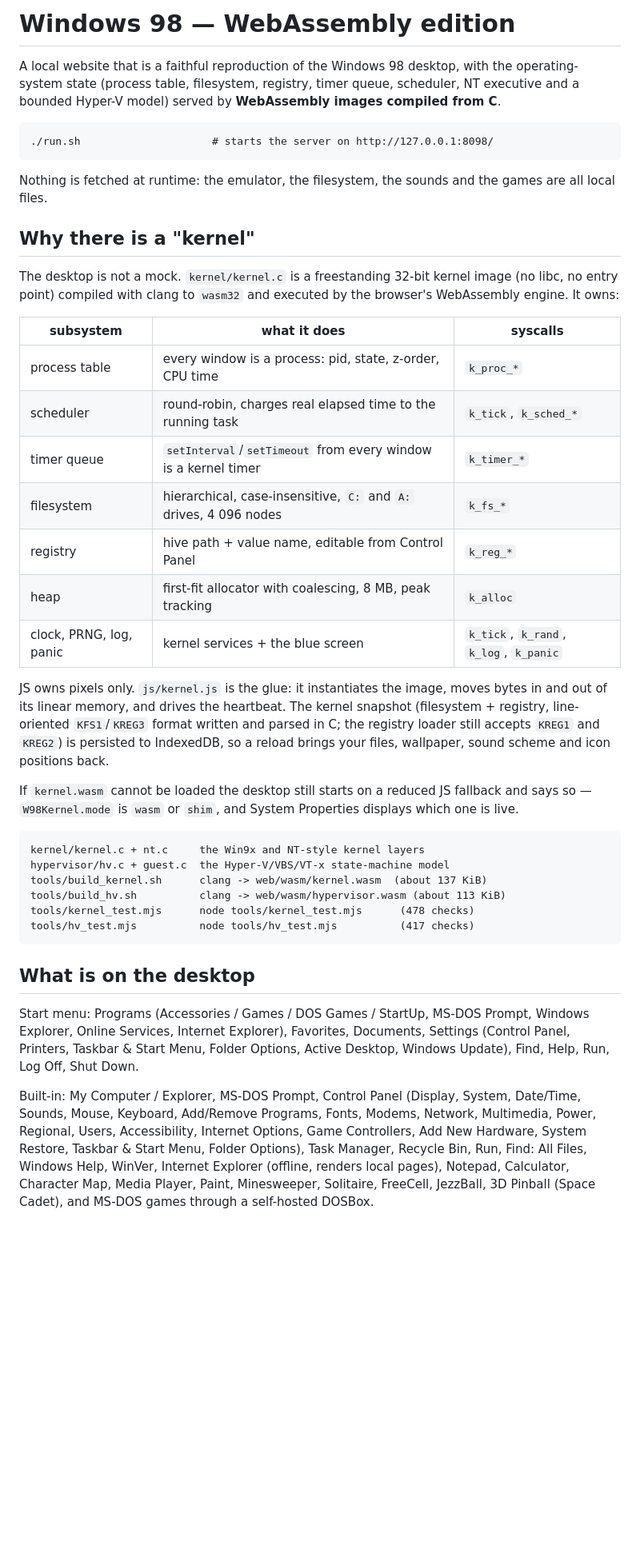
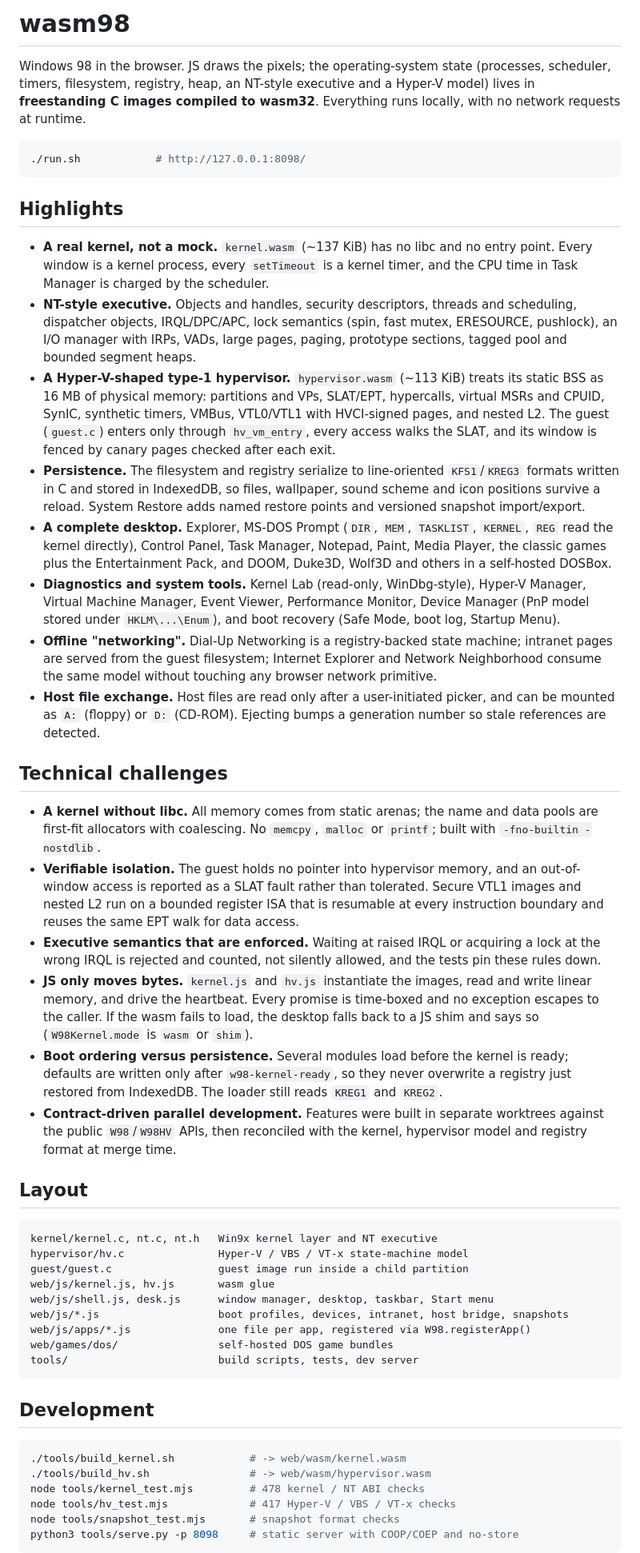
Before and after one commit to NonMirror/wasm98, a Markdown page: README.md, the part around one of its changes. Shown at 80% size. Drawn GitHub-style; blank space fills up the shorter version.

Commit message:
rewrite readme

````diff
--- a/README.md
+++ b/README.md
@@ -1,62 +1,53 @@
-# Windows 98 — WebAssembly edition
+# wasm98
 
-A local website that is a faithful reproduction of the Windows 98 desktop, with
-the operating-system state (process table, filesystem, registry, timer queue,
-scheduler, NT executive and a bounded Hyper-V model) served by **WebAssembly
-images compiled from C**.
+Windows 98 in the browser. JS draws the pixels; the operating-system state (processes, scheduler, timers, filesystem, registry, heap, an NT-style executive and a Hyper-V model) lives in **freestanding C images compiled to wasm32**. Everything runs locally, with no network requests at runtime.
 
-    ./run.sh                     # starts the server on http://127.0.0.1:8098/
+```sh
+./run.sh            # http://127.0.0.1:8098/
+```
 
-Nothing is fetched at runtime: the emulator, the filesystem, the sounds and the
-games are all local files.
+## Highlights
 
-## Why there is a "kernel"
+- **A real kernel, not a mock.** `kernel.wasm` (~137 KiB) has no libc and no entry point. Every window is a kernel process, every `setTimeout` is a kernel timer, and the CPU time in Task Manager is charged by the scheduler.
+- **NT-style executive.** Objects and handles, security descriptors, threads and scheduling, dispatcher objects, IRQL/DPC/APC, lock semantics (spin, fast mutex, ERESOURCE, pushlock), an I/O manager with IRPs, VADs, large pages, paging, prototype sections, tagged pool and bounded segment heaps.
+- **A Hyper-V-shaped type-1 hypervisor.** `hypervisor.wasm` (~113 KiB) treats its static BSS as 16 MB of physical memory: partitions and VPs, SLAT/EPT, hypercalls, virtual MSRs and CPUID, SynIC, synthetic timers, VMBus, VTL0/VTL1 with HVCI-signed pages, and nested L2. The guest (`guest.c`) enters only through `hv_vm_entry`, every access walks the SLAT, and its window is fenced by canary pages checked after each exit.
+- **Persistence.** The filesystem and registry serialize to line-oriented `KFS1`/`KREG3` formats written in C and stored in IndexedDB, so files, wallpaper, sound scheme and icon positions survive a reload. System Restore adds named restore points and versioned snapshot import/export.
+- **A complete desktop.** Explorer, MS-DOS Prompt (`DIR`, `MEM`, `TASKLIST`, `KERNEL`, `REG` read the kernel directly), Control Panel, Task Manager, Notepad, Paint, Media Player, the classic games plus the Entertainment Pack, and DOOM, Duke3D, Wolf3D and others in a self-hosted DOSBox.
+- **Diagnostics and system tools.** Kernel Lab (read-only, WinDbg-style), Hyper-V Manager, Virtual Machine Manager, Event Viewer, Performance Monitor, Device Manager (PnP model stored under `HKLM\...\Enum`), and boot recovery (Safe Mode, boot log, Startup Menu).
+- **Offline "networking".** Dial-Up Networking is a registry-backed state machine; intranet pages are served from the guest filesystem; Internet Explorer and Network Neighborhood consume the same model without touching any browser network primitive.
+- **Host file exchange.** Host files are read only after a user-initiated picker, and can be mounted as `A:` (floppy) or `D:` (CD-ROM). Ejecting bumps a generation number so stale references are detected.
 
-The desktop is not a mock. `kernel/kernel.c` is a freestanding 32-bit kernel
-image (no libc, no entry point) compiled with clang to `wasm32` and executed by
-the browser's WebAssembly engine. It owns:
+## Technical challenges
 
-| subsystem | what it does | syscalls |
-|---|---|---|
-| process table | every window is a process: pid, state, z-order, CPU time | `k_proc_*` |
-| scheduler | round-robin, charges real elapsed time to the running task | `k_tick`, `k_sched_*` |
-| timer queue | `setInterval`/`setTimeout` from every window is a kernel timer | `k_timer_*` |
-| filesystem | hierarchical, case-insensitive, `C:` and `A:` drives, 4 096 nodes | `k_fs_*` |
-| registry | hive path + value name, editable from Control Panel | `k_reg_*` |
-| heap | first-fit allocator with coalescing, 8 MB, peak tracking | `k_alloc` |
-| clock, PRNG, log, panic | kernel services + the blue screen | `k_tick`, `k_rand`, `k_log`, `k_panic` |
+- **A kernel without libc.** All memory comes from static arenas; the name and data pools are first-fit allocators with coalescing. No `memcpy`, `malloc` or `printf`; built with `-fno-builtin -nostdlib`.
+- **Verifiable isolation.** The guest holds no pointer into hypervisor memory, and an out-of-window access is reported as a SLAT fault rather than tolerated. Secure VTL1 images and nested L2 run on a bounded register ISA that is resumable at every instruction boundary and reuses the same EPT walk for data access.
+- **Executive semantics that are enforced.** Waiting at raised IRQL or acquiring a lock at the wrong IRQL is rejected and counted, not silently allowed, and the tests pin these rules down.
+- **JS only moves bytes.** `kernel.js` and `hv.js` instantiate the images, read and write linear memory, and drive the heartbeat. Every promise is time-boxed and no exception escapes to the caller. If the wasm fails to load, the desktop falls back to a JS shim and says so (`W98Kernel.mode` is `wasm` or `shim`).
+- **Boot ordering versus persistence.** Several modules load before the kernel is ready; defaults are written only after `w98-kernel-ready`, so they never overwrite a registry just restored from IndexedDB. The loader still reads `KREG1` and `KREG2`.
+- **Contract-driven parallel development.** Features were built in separate worktrees against the public `W98`/`W98HV` APIs, then reconciled with the kernel, hypervisor model and registry format at merge time.
 
-JS owns pixels only. `js/kernel.js` is the glue: it instantiates the image,
-moves bytes in and out of its linear memory, and drives the heartbeat. The
-kernel snapshot (filesystem + registry, line-oriented `KFS1`/`KREG3` format
-written and parsed in C; the registry loader still accepts `KREG1` and `KREG2`)
-is persisted to IndexedDB, so a reload brings your files, wallpaper, sound
-scheme and icon positions back.
+## Layout
 
-If `kernel.wasm` cannot be loaded the desktop still starts on a reduced JS
-fallback and says so — `W98Kernel.mode` is `wasm` or `shim`, and System
-Properties displays which one is live.
+```
+kernel/kernel.c, nt.c, nt.h   Win9x kernel layer and NT executive
+hypervisor/hv.c               Hyper-V / VBS / VT-x state-machine model
+guest/guest.c                 guest image run inside a child partition
+web/js/kernel.js, hv.js       wasm glue
+web/js/shell.js, desk.js      window manager, desktop, taskbar, Start menu
+web/js/*.js                   boot profiles, devices, intranet, host bridge, snapshots
+web/js/apps/*.js              one file per app, registered via W98.registerApp()
+web/games/dos/                self-hosted DOS game bundles
+tools/                        build scripts, tests, dev server
+```
 
-    kernel/kernel.c + nt.c     the Win9x and NT-style kernel layers
-    hypervisor/hv.c + guest.c  the Hyper-V/VBS/VT-x state-machine model
-    tools/build_kernel.sh      clang -> web/wasm/kernel.wasm  (about 137 KiB)
-    tools/build_hv.sh          clang -> web/wasm/hypervisor.wasm (about 113 KiB)
-    tools/kernel_test.mjs      node tools/kernel_test.mjs      (478 checks)
-    tools/hv_test.mjs          node tools/hv_test.mjs          (417 checks)
+## Development
 
-## What is on the desktop
+```sh
+./tools/build_kernel.sh            # -> web/wasm/kernel.wasm
+./tools/build_hv.sh                # -> web/wasm/hypervisor.wasm
+node tools/kernel_test.mjs         # 478 kernel / NT ABI checks
+node tools/hv_test.mjs             # 417 Hyper-V / VBS / VT-x checks
+node tools/snapshot_test.mjs       # snapshot format checks
+python3 tools/serve.py -p 8098     # static server with COOP/COEP and no-store
+```
 
-Start menu: Programs (Accessories / Games / DOS Games / StartUp, MS-DOS Prompt,
-Windows Explorer, Online Services, Internet Explorer), Favorites, Documents,
-Settings (Control Panel, Printers, Taskbar & Start Menu, Folder Options, Active
-Desktop, Windows Update), Find, Help, Run, Log Off, Shut Down.
-
-Built-in: My Computer / Explorer, MS-DOS Prompt, Control Panel (Display,
-System, Date/Time, Sounds, Mouse, Keyboard, Add/Remove Programs, Fonts,
-Modems, Network, Multimedia, Power, Regional, Users, Accessibility, Internet
-Options, Game Controllers, Add New Hardware, System Restore, Taskbar & Start Menu, Folder
-Options), Task Manager, Recycle Bin, Run, Find: All Files, Windows Help,
-WinVer, Internet Explorer (offline, renders local pages), Notepad, Calculator,
-Character Map, Media Player, Paint, Minesweeper, Solitaire, FreeCell, JezzBall,
-3D Pinball (Space Cadet), and MS-DOS games through a self-hosted DOSBox.
-
````
Also changed, not shown: other parts of README.md (+9 -98 lines).
